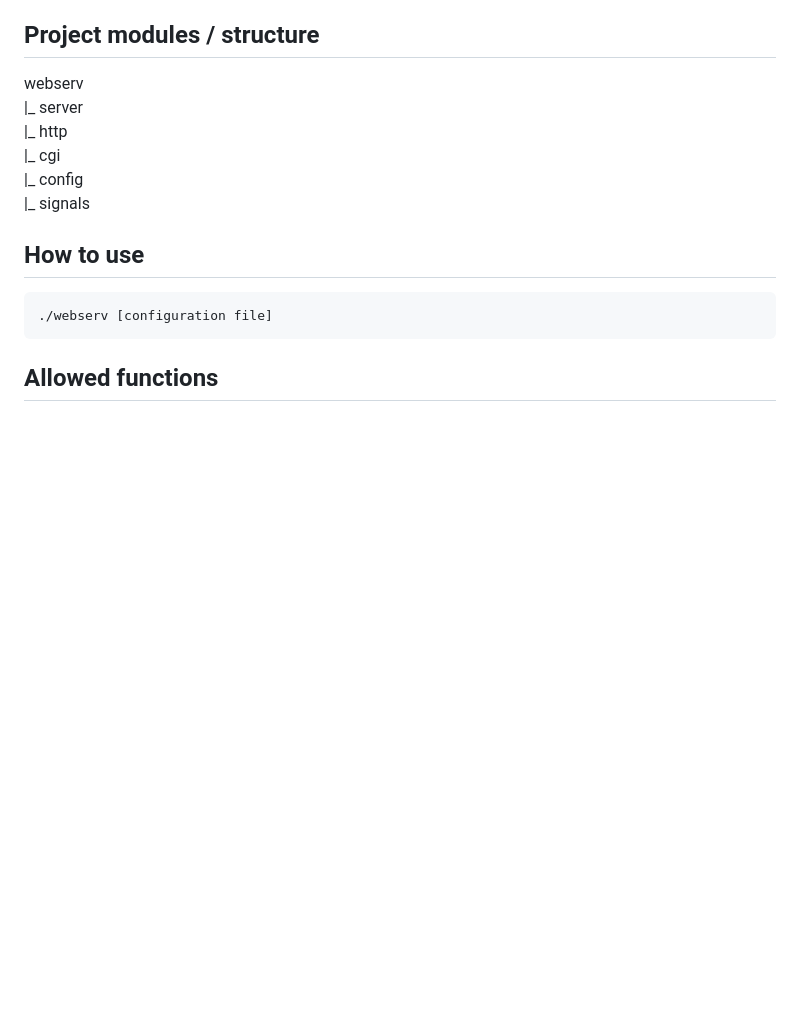
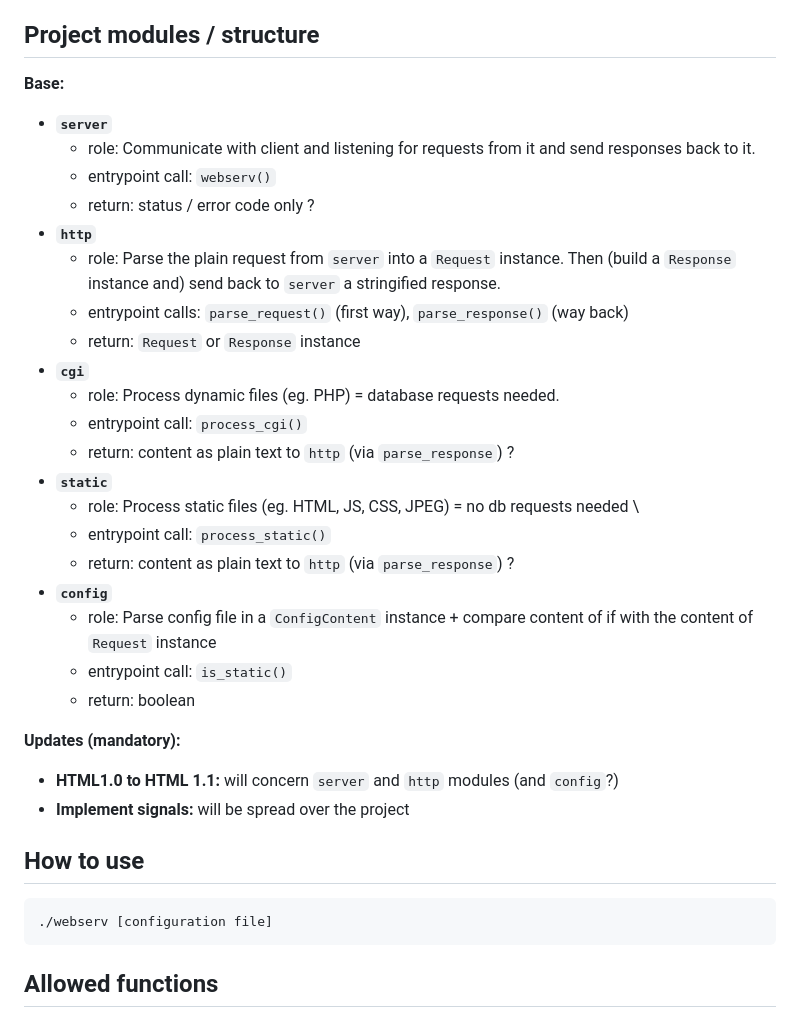
Before and after one commit to edouardproust/webserv, a Markdown page: README.md, the part around the change. GitHub-like rendering; blank space fills up the shorter version.

Commit message:
readme project structure

```diff
--- a/README.md
+++ b/README.md
@@ -32,12 +32,31 @@ In summary: provide helper functions like “given a request, find the right roo
 
 ## Project modules / structure
 
-webserv\
-|_ server\
-|_ http\
-|_ cgi\
-|_ config\
-|_ signals
+**Base:**
+- **`server`**
+	- role: Communicate with client and listening for requests from it and send responses back to it.
+	- entrypoint call: `webserv()`
+	- return: status / error code only ?
+- **`http`**
+	- role: Parse the plain request from `server` into a `Request` instance. Then (build a `Response` instance and) send back to `server` a stringified response.
+	- entrypoint calls: `parse_request()` (first way), `parse_response()` (way back)
+	- return: `Request` or `Response` instance
+- **`cgi`**
+	- role: Process dynamic files (eg. PHP) = database requests needed.
+	- entrypoint call: `process_cgi()`
+	- return: content as plain text to `http` (via `parse_response`) ?
+- **`static`**
+	- role: Process static files (eg. HTML, JS, CSS, JPEG) = no db requests needed \
+	- entrypoint call: `process_static()`
+	- return: content as plain text to `http` (via `parse_response`) ?
+- **`config`**
+	- role: Parse config file in a `ConfigContent` instance + compare content of if with the content of `Request` instance
+	- entrypoint call: `is_static()`
+	- return: boolean
+
+**Updates (mandatory):**
+- **HTML1.0 to HTML 1.1:** will concern `server` and `http` modules (and `config`?)
+- **Implement signals:** will be spread over the project
 
 ## How to use
 
```
